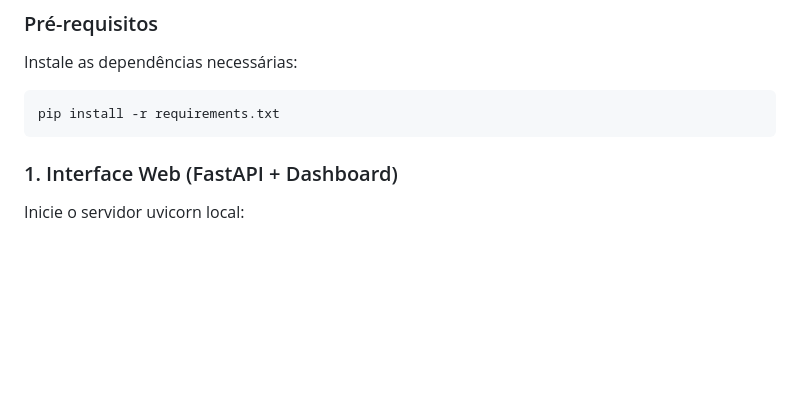
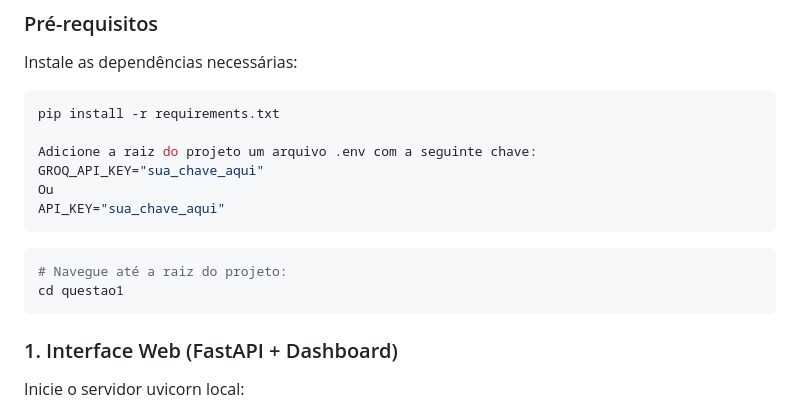
Before and after one commit to rianamericobs/ab2_inteligencia_artificial, a Markdown page: questao1/README.md, the part around the change. Rendered like a GitHub page; blank space fills up the shorter version.

Commit message:
Feat: Sistema Questão 1 Implementado.

````diff
--- a/questao1/README.md
+++ b/questao1/README.md
@@ -20,6 +20,16 @@ Uma shell genérica e moderna para construção de **Sistemas Baseados em Conhec
 Instale as dependências necessárias:
 ```bash
 pip install -r requirements.txt
+
+Adicione a raiz do projeto um arquivo .env com a seguinte chave:
+GROQ_API_KEY="sua_chave_aqui"
+Ou
+API_KEY="sua_chave_aqui"
+```
+
+```bash
+# Navegue até a raiz do projeto:
+cd questao1
 ```
 
 ### 1. Interface Web (FastAPI + Dashboard)
````
